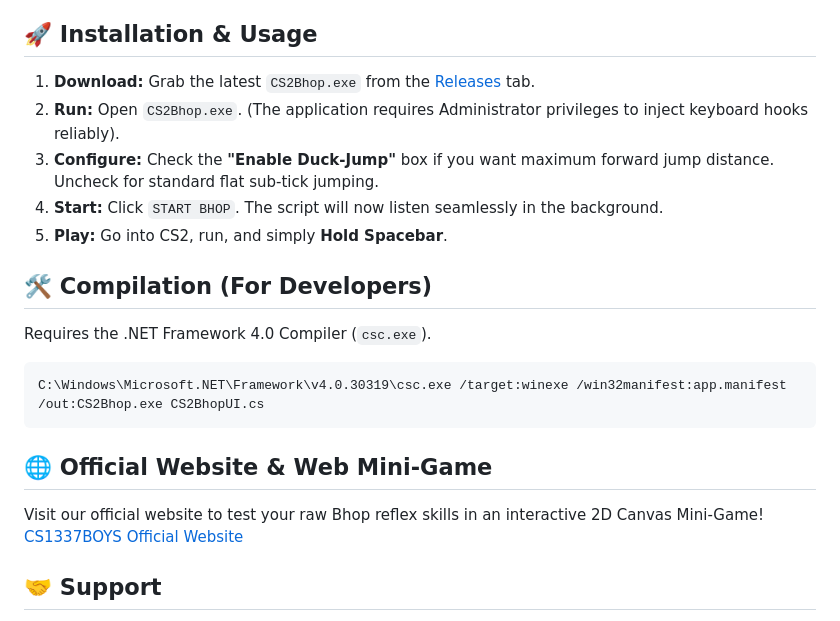
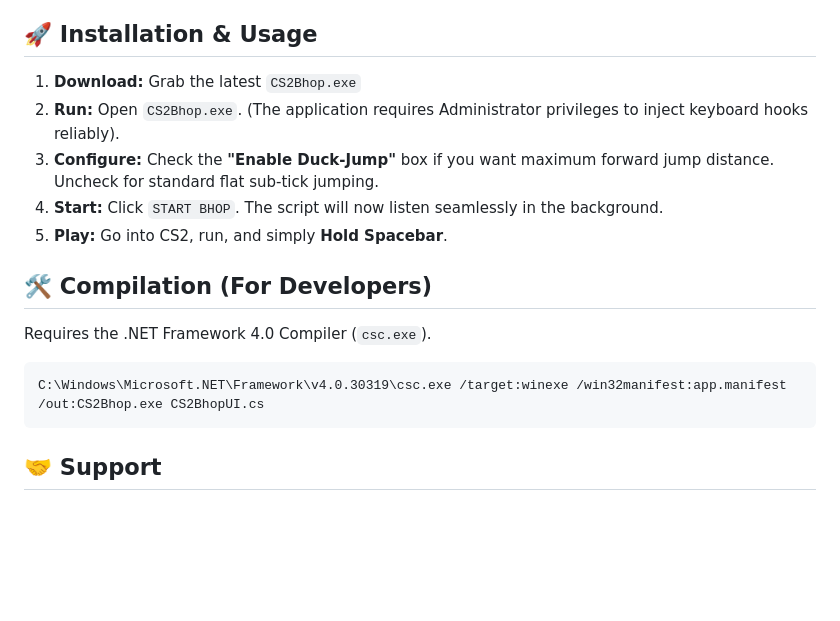
Before and after one commit to CS1337BOYS/Counter-Strike-2-Auto-Bunny-Hopping, a Markdown page: README.md, the part around the change. Rendered like a GitHub page; blank space fills up the shorter version.

Commit message:
Clean up and format README.md content

````diff
--- a/README.md
+++ b/README.md
@@ -25,7 +25,7 @@ Counter-Strike 2 shifted movement entirely to a Sub-Tick architecture. Standard
 
 ## 🚀 Installation & Usage
 
-1. **Download:** Grab the latest `CS2Bhop.exe` from the [Releases](https://github.com/Adiru3/CS2-Auto-Bhop/releases) tab.
+1. **Download:** Grab the latest `CS2Bhop.exe`
 2. **Run:** Open `CS2Bhop.exe`. (The application requires Administrator privileges to inject keyboard hooks reliably).
 3. **Configure:** Check the **"Enable Duck-Jump"** box if you want maximum forward jump distance. Uncheck for standard flat sub-tick jumping.
 4. **Start:** Click `START BHOP`. The script will now listen seamlessly in the background.
@@ -39,10 +39,6 @@ Requires the .NET Framework 4.0 Compiler (`csc.exe`).
 C:\Windows\Microsoft.NET\Framework\v4.0.30319\csc.exe /target:winexe /win32manifest:app.manifest /out:CS2Bhop.exe CS2BhopUI.cs
 ```
 
-## 🌐 Official Website & Web Mini-Game
-Visit our official website to test your raw Bhop reflex skills in an interactive 2D Canvas Mini-Game!
-[CS1337BOYS Official Website](https://adiru3.github.io/CS2-Auto-Bhop/)
-
 ## 🤝 Support
 If this script helped you hit that insane 300-velocity clip, consider dropping a star ⭐ or supporting the development!
 
````
